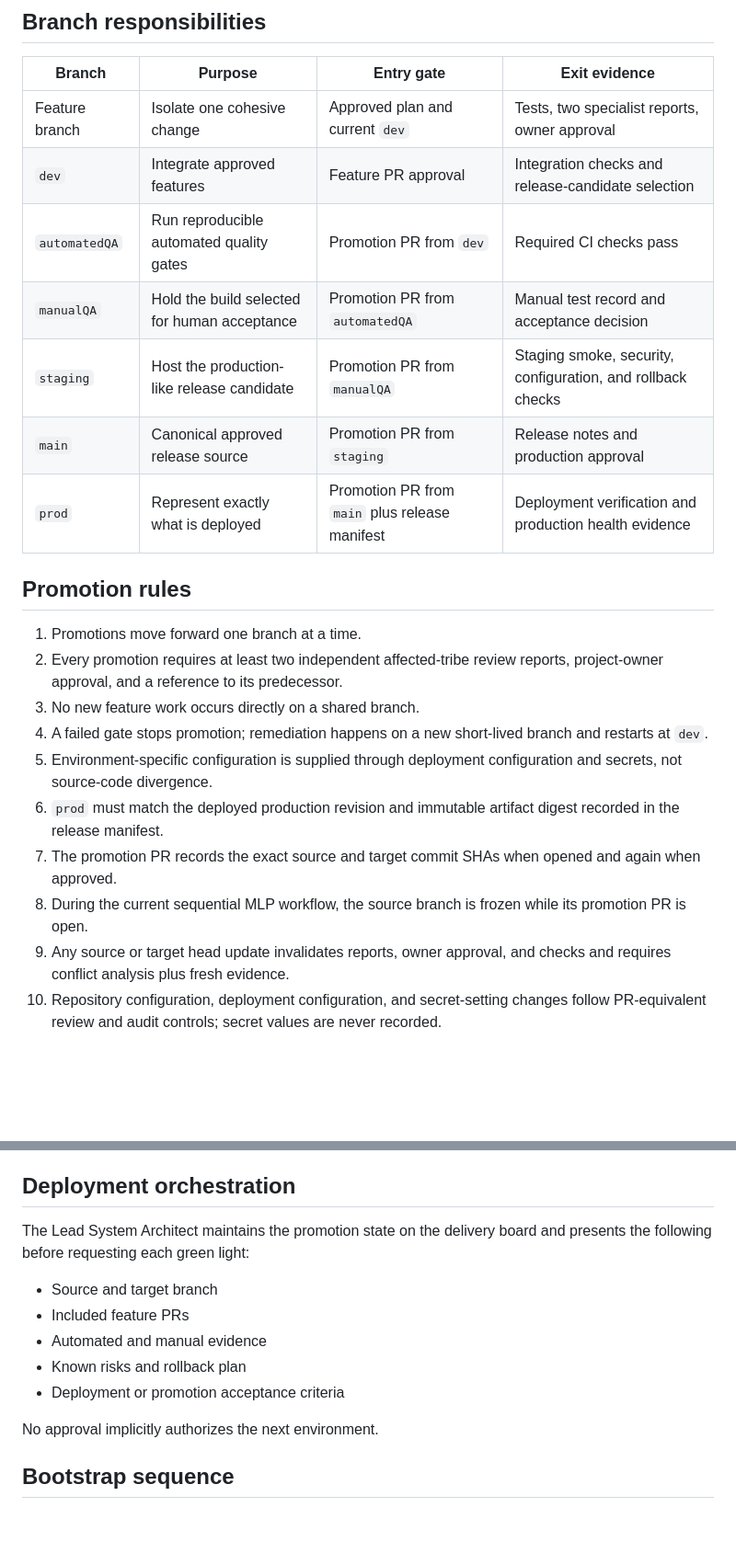
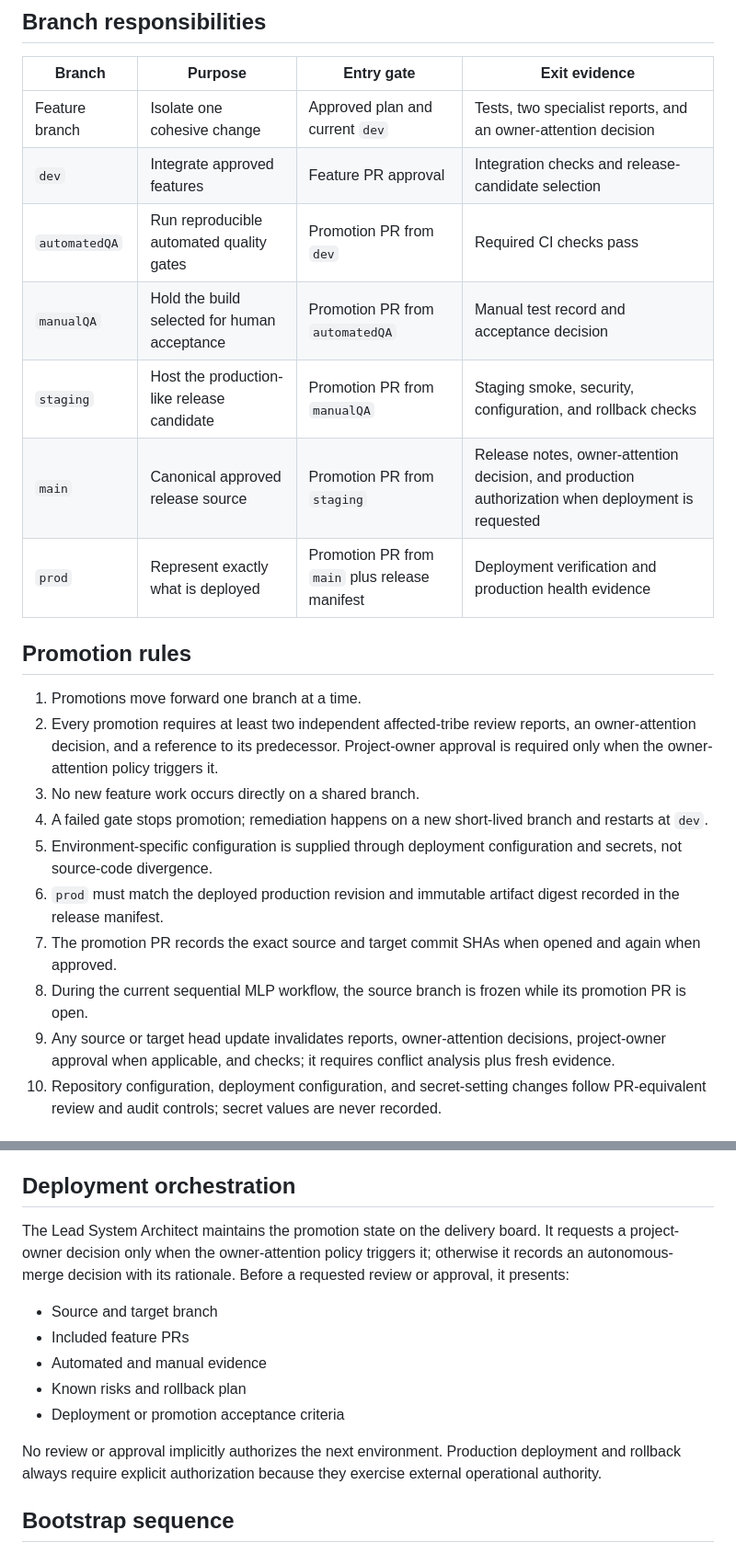
Before and after one commit to jonly03/randr, a Markdown page: project/release_flow.md, 2 parts joined by grey strips. Shown at 92% size. GitHub-like rendering; blank space fills up the shorter version.

Commit message:
governance: make owner approval risk-based

```diff
--- a/project/release_flow.md
+++ b/project/release_flow.md
@@ -18,25 +18,25 @@ Each arrow is a pull request. A source branch cannot skip a target branch.
 
 | Branch | Purpose | Entry gate | Exit evidence |
 |---|---|---|---|
-| Feature branch | Isolate one cohesive change | Approved plan and current `dev` | Tests, two specialist reports, owner approval |
+| Feature branch | Isolate one cohesive change | Approved plan and current `dev` | Tests, two specialist reports, and an owner-attention decision |
 | `dev` | Integrate approved features | Feature PR approval | Integration checks and release-candidate selection |
 | `automatedQA` | Run reproducible automated quality gates | Promotion PR from `dev` | Required CI checks pass |
 | `manualQA` | Hold the build selected for human acceptance | Promotion PR from `automatedQA` | Manual test record and acceptance decision |
 | `staging` | Host the production-like release candidate | Promotion PR from `manualQA` | Staging smoke, security, configuration, and rollback checks |
-| `main` | Canonical approved release source | Promotion PR from `staging` | Release notes and production approval |
+| `main` | Canonical approved release source | Promotion PR from `staging` | Release notes, owner-attention decision, and production authorization when deployment is requested |
 | `prod` | Represent exactly what is deployed | Promotion PR from `main` plus release manifest | Deployment verification and production health evidence |
 
 ## Promotion rules
 
 1. Promotions move forward one branch at a time.
-2. Every promotion requires at least two independent affected-tribe review reports, project-owner approval, and a reference to its predecessor.
+2. Every promotion requires at least two independent affected-tribe review reports, an owner-attention decision, and a reference to its predecessor. Project-owner approval is required only when the owner-attention policy triggers it.
 3. No new feature work occurs directly on a shared branch.
 4. A failed gate stops promotion; remediation happens on a new short-lived branch and restarts at `dev`.
 5. Environment-specific configuration is supplied through deployment configuration and secrets, not source-code divergence.
 6. `prod` must match the deployed production revision and immutable artifact digest recorded in the release manifest.
 7. The promotion PR records the exact source and target commit SHAs when opened and again when approved.
 8. During the current sequential MLP workflow, the source branch is frozen while its promotion PR is open.
-9. Any source or target head update invalidates reports, owner approval, and checks and requires conflict analysis plus fresh evidence.
+9. Any source or target head update invalidates reports, owner-attention decisions, project-owner approval when applicable, and checks; it requires conflict analysis plus fresh evidence.
 10. Repository configuration, deployment configuration, and secret-setting changes follow PR-equivalent review and audit controls; secret values are never recorded.
 
 ## Release manifest
@@ -67,7 +67,7 @@ Short-lived feature branches are rebased onto their target before approval. Long
 
 ## Deployment orchestration
 
-The Lead System Architect maintains the promotion state on the delivery board and presents the following before requesting each green light:
+The Lead System Architect maintains the promotion state on the delivery board. It requests a project-owner decision only when the owner-attention policy triggers it; otherwise it records an autonomous-merge decision with its rationale. Before a requested review or approval, it presents:
 
 - Source and target branch
 - Included feature PRs
@@ -75,7 +75,7 @@ The Lead System Architect maintains the promotion state on the delivery board an
 - Known risks and rollback plan
 - Deployment or promotion acceptance criteria
 
-No approval implicitly authorizes the next environment.
+No review or approval implicitly authorizes the next environment. Production deployment and rollback always require explicit authorization because they exercise external operational authority.
 
 ## Bootstrap sequence
 
```
